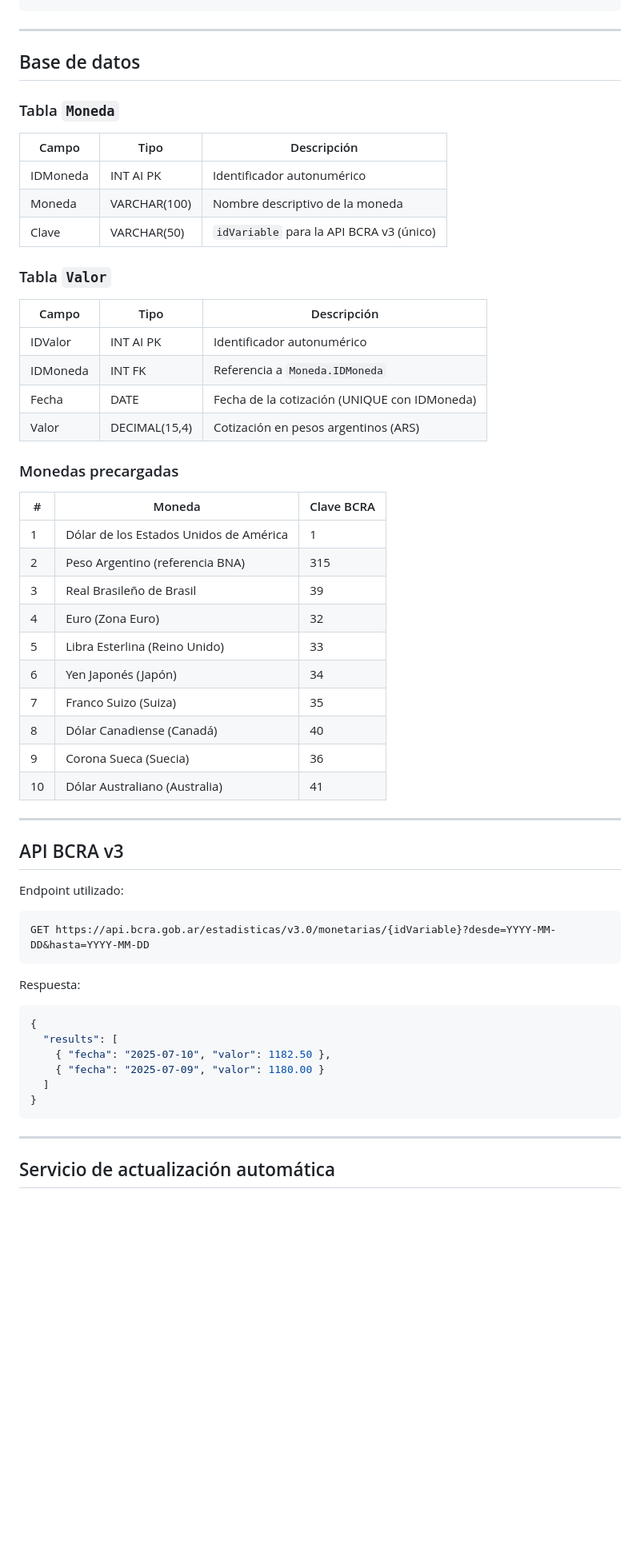
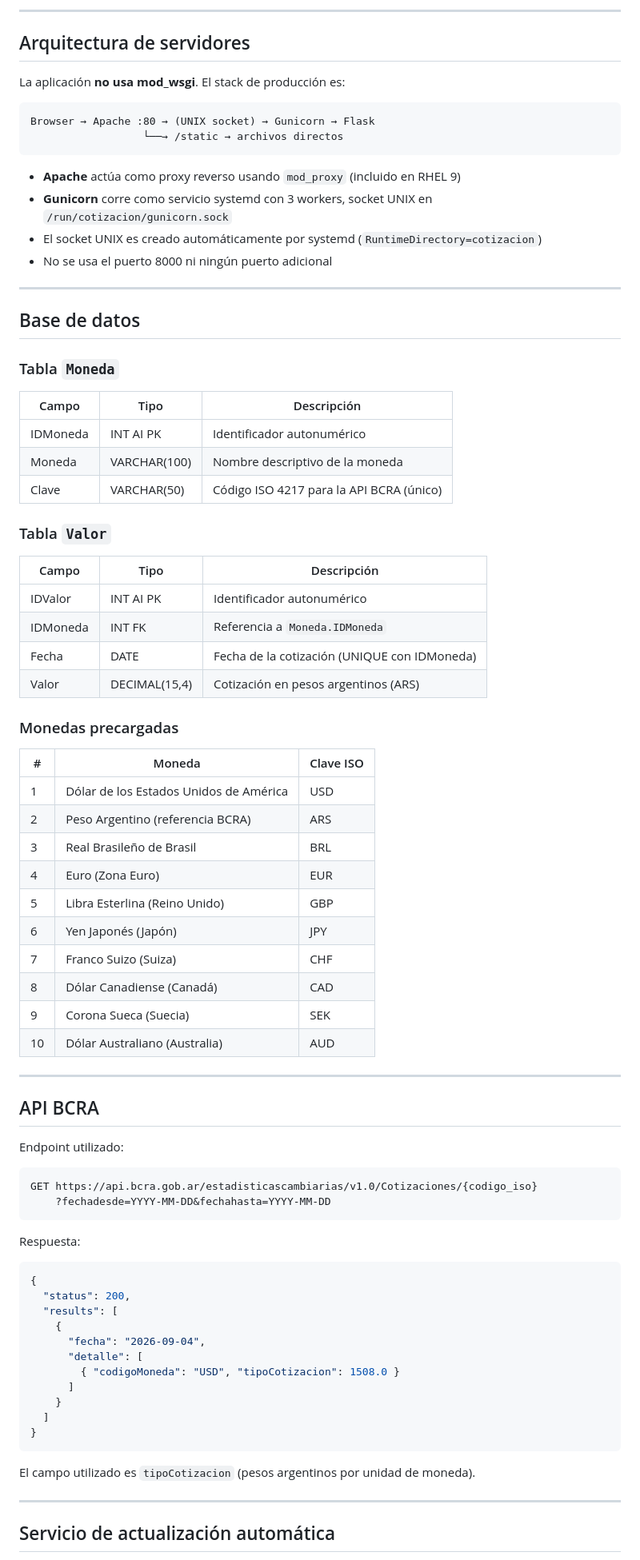
Before and after one commit to RubenDillon/Cotiza, a Markdown page: README.md, the part around one of its changes. Shown at 80% size. Rendered like a GitHub page; blank space fills up the shorter version.

````diff
--- a/README.md
+++ b/README.md
@@ -97,4 +112,21 @@ cotizacion-moneda/
 ```
+
+---
+
+## Arquitectura de servidores
+
+La aplicación **no usa mod_wsgi**. El stack de producción es:
+
+```
+Browser → Apache :80 → (UNIX socket) → Gunicorn → Flask
+                  └──→ /static → archivos directos
+```
+
+- **Apache** actúa como proxy reverso usando `mod_proxy` (incluido en RHEL 9)
+- **Gunicorn** corre como servicio systemd con 3 workers, socket UNIX en
+  `/run/cotizacion/gunicorn.sock`
+- El socket UNIX es creado automáticamente por systemd (`RuntimeDirectory=cotizacion`)
+- No se usa el puerto 8000 ni ningún puerto adicional
 
 ---
 
@@ -106,7 +138,7 @@ cotizacion-moneda/
 |----------|--------------|--------------------------------------------------|
 | IDMoneda | INT AI PK    | Identificador autonumérico                       |
 | Moneda   | VARCHAR(100) | Nombre descriptivo de la moneda                  |
-| Clave    | VARCHAR(50)  | `idVariable` para la API BCRA v3 (único)         |
+| Clave    | VARCHAR(50)  | Código ISO 4217 para la API BCRA (único)         |
 
 ### Tabla `Valor`
 
@@ -119,37 +151,45 @@ cotizacion-moneda/
 
 ### Monedas precargadas
 
-| # | Moneda                                    | Clave BCRA |
-|---|-------------------------------------------|------------|
-| 1 | Dólar de los Estados Unidos de América    | 1          |
-| 2 | Peso Argentino (referencia BNA)           | 315        |
-| 3 | Real Brasileño de Brasil                  | 39         |
-| 4 | Euro (Zona Euro)                          | 32         |
-| 5 | Libra Esterlina (Reino Unido)             | 33         |
-| 6 | Yen Japonés (Japón)                       | 34         |
-| 7 | Franco Suizo (Suiza)                      | 35         |
-| 8 | Dólar Canadiense (Canadá)                 | 40         |
-| 9 | Corona Sueca (Suecia)                     | 36         |
-|10 | Dólar Australiano (Australia)             | 41         |
+| # | Moneda                                    | Clave ISO |
+|---|-------------------------------------------|-----------|
+| 1 | Dólar de los Estados Unidos de América    | USD       |
+| 2 | Peso Argentino (referencia BCRA)          | ARS       |
+| 3 | Real Brasileño de Brasil                  | BRL       |
+| 4 | Euro (Zona Euro)                          | EUR       |
+| 5 | Libra Esterlina (Reino Unido)             | GBP       |
+| 6 | Yen Japonés (Japón)                       | JPY       |
+| 7 | Franco Suizo (Suiza)                      | CHF       |
+| 8 | Dólar Canadiense (Canadá)                 | CAD       |
+| 9 | Corona Sueca (Suecia)                     | SEK       |
+|10 | Dólar Australiano (Australia)             | AUD       |
 
 ---
 
-## API BCRA v3
+## API BCRA
 
 Endpoint utilizado:
 ```
-GET https://api.bcra.gob.ar/estadisticas/v3.0/monetarias/{idVariable}?desde=YYYY-MM-DD&hasta=YYYY-MM-DD
+GET https://api.bcra.gob.ar/estadisticascambiarias/v1.0/Cotizaciones/{codigo_iso}
+    ?fechadesde=YYYY-MM-DD&fechahasta=YYYY-MM-DD
 ```
 
 Respuesta:
 ```json
 {
+  "status": 200,
   "results": [
-    { "fecha": "2025-07-10", "valor": 1182.50 },
-    { "fecha": "2025-07-09", "valor": 1180.00 }
+    {
+      "fecha": "2026-09-04",
+      "detalle": [
+        { "codigoMoneda": "USD", "tipoCotizacion": 1508.0 }
+      ]
+    }
   ]
 }
 ```
+
+El campo utilizado es `tipoCotizacion` (pesos argentinos por unidad de moneda).
 
 ---
 
````
Also changed, not shown: other parts of README.md (+72 -44 lines).
